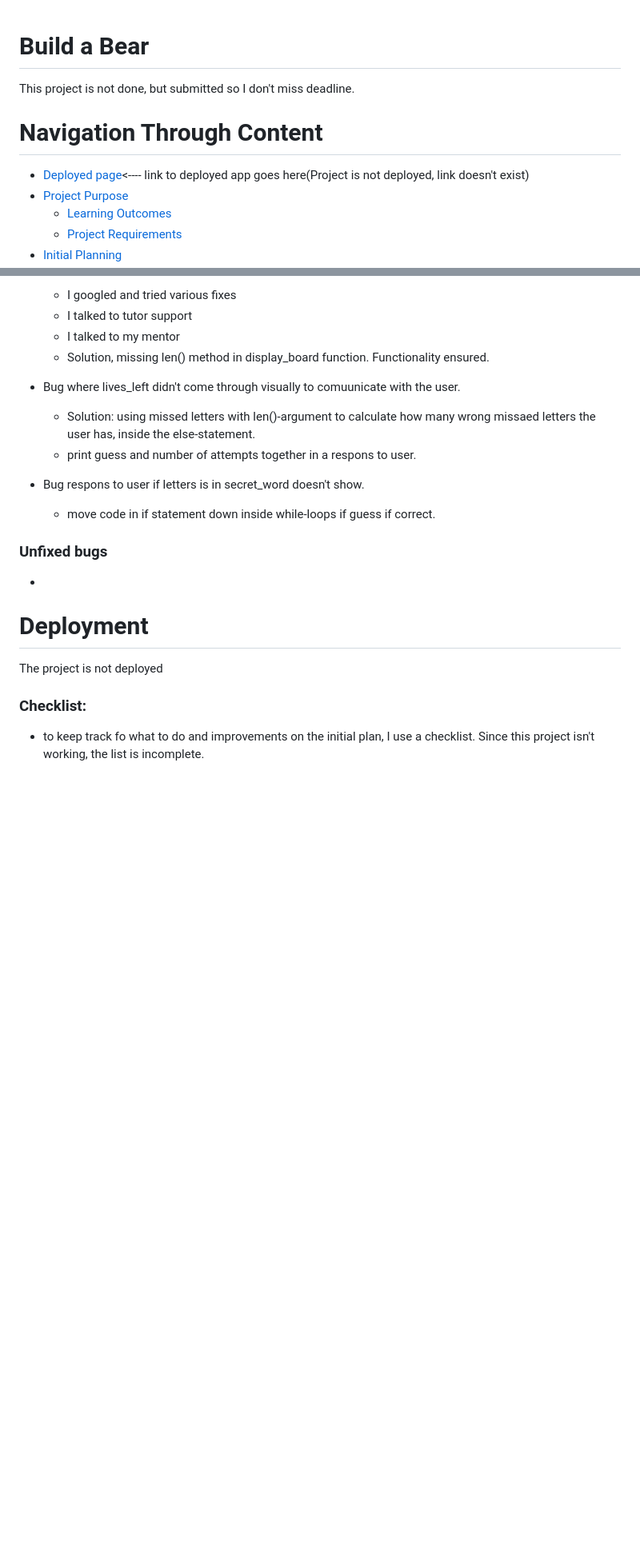
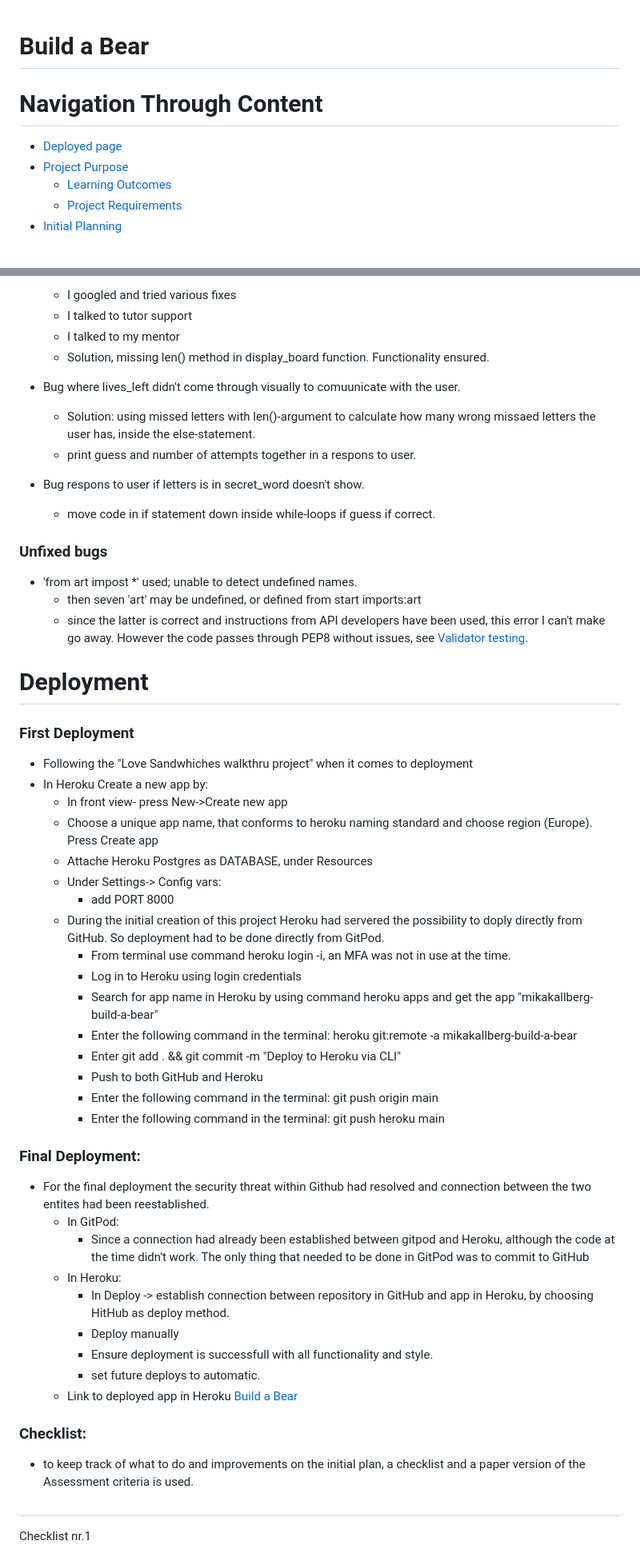
Before and after one commit to mikakallberg/Project-Protfolio-3, a Markdown page: README.md, 2 parts joined by grey strips. Shown: that part at 80% size. GitHub-like rendering; blank space fills up the shorter version.

```diff
--- a/README.md
+++ b/README.md
@@ -1,7 +1,7 @@
 # Build a Bear
-This project is not done, but submitted so I don't miss deadline.
+
 # Navigation Through Content
-* [Deployed page]()<---- link to deployed app goes here(Project is not deployed, link doesn't exist)
+* [Deployed page](https://mikakallberg-build-a-bear.herokuapp.com/)
 * [Project Purpose](#project-purpose)
     - [Learning Outcomes](#learning-outcomes)
     - [Project Requirements](#project-requirements)
@@ -187,11 +187,41 @@ Initial Plan page 1.                                 | Initial Plan page 2
     - move code in if statement down inside while-loops if guess if correct.
 
 ### Unfixed bugs
--
+- 'from art impost *' used; unable to detect undefined names.
+   - then seven 'art' may be undefined, or defined from start imports:art
+   - since the latter is correct and instructions from API developers have been used, this error I can't make go away. However the code passes through PEP8 without issues, see [Validator testing](#validator-testing).
 
 # Deployment
+### First Deployment
+- Following the "Love Sandwhiches walkthru project" when it comes to deployment
+- In Heroku Create a new app by:
+   - In front view- press New->Create new app
+   - Choose a unique app name, that conforms to heroku naming standard and choose region (Europe). Press Create app
+   - Attache Heroku Postgres as DATABASE, under Resources
+   - Under Settings-> Config vars:
+        - add PORT 8000
+   - During the initial creation of this project Heroku had servered the possibility to doply directly from GitHub. So deployment had to be done directly from GitPod.
+       - From terminal use command heroku login -i, an MFA was not in use at the time.
+       - Log in to Heroku using login credentials
+       - Search for app name in Heroku by using command heroku apps and get the app "mikakallberg-build-a-bear"
+       - Enter the following command in the terminal: heroku git:remote -a mikakallberg-build-a-bear
+       - Enter git add . && git commit -m "Deploy to Heroku via CLI"
+       - Push to both GitHub and Heroku
+       - Enter the following command in the terminal: git push origin main
+       - Enter the following command in the terminal: git push heroku main
+### Final Deployment:
+- For the final deployment the security threat within Github had resolved and connection between the two entites had been reestablished.
+    - In GitPod:
+        - Since a connection had already been established between gitpod and Heroku, although the code at the time didn't work. The only thing that needed to be done in GitPod was to commit to GitHub
+    - In Heroku:
+        - In Deploy -> establish connection between repository in GitHub and app in Heroku, by choosing HitHub as deploy method.
+        - Deploy manually
+        - Ensure deployment is successfull with all functionality and style.
+        - set future deploys to automatic.
+    - Link to deployed app in Heroku [Build a Bear](https://mikakallberg-build-a-bear.herokuapp.com/)
 
-The project is not deployed
 ### Checklist:
-- to keep track fo what to do and improvements on the initial plan, I use a checklist. Since this project isn't working, the list is incomplete.
+- to keep track of what to do and improvements on the initial plan, a  checklist and a paper version of the Assessment criteria is used.
+#
+  Checklist nr.1
 
```
Also changed, not shown: other parts of README.md (+5 -1 lines), assets/images/checklist1.jpeg (added), assets/images/test_end_msg.png (added), 1 other file.
